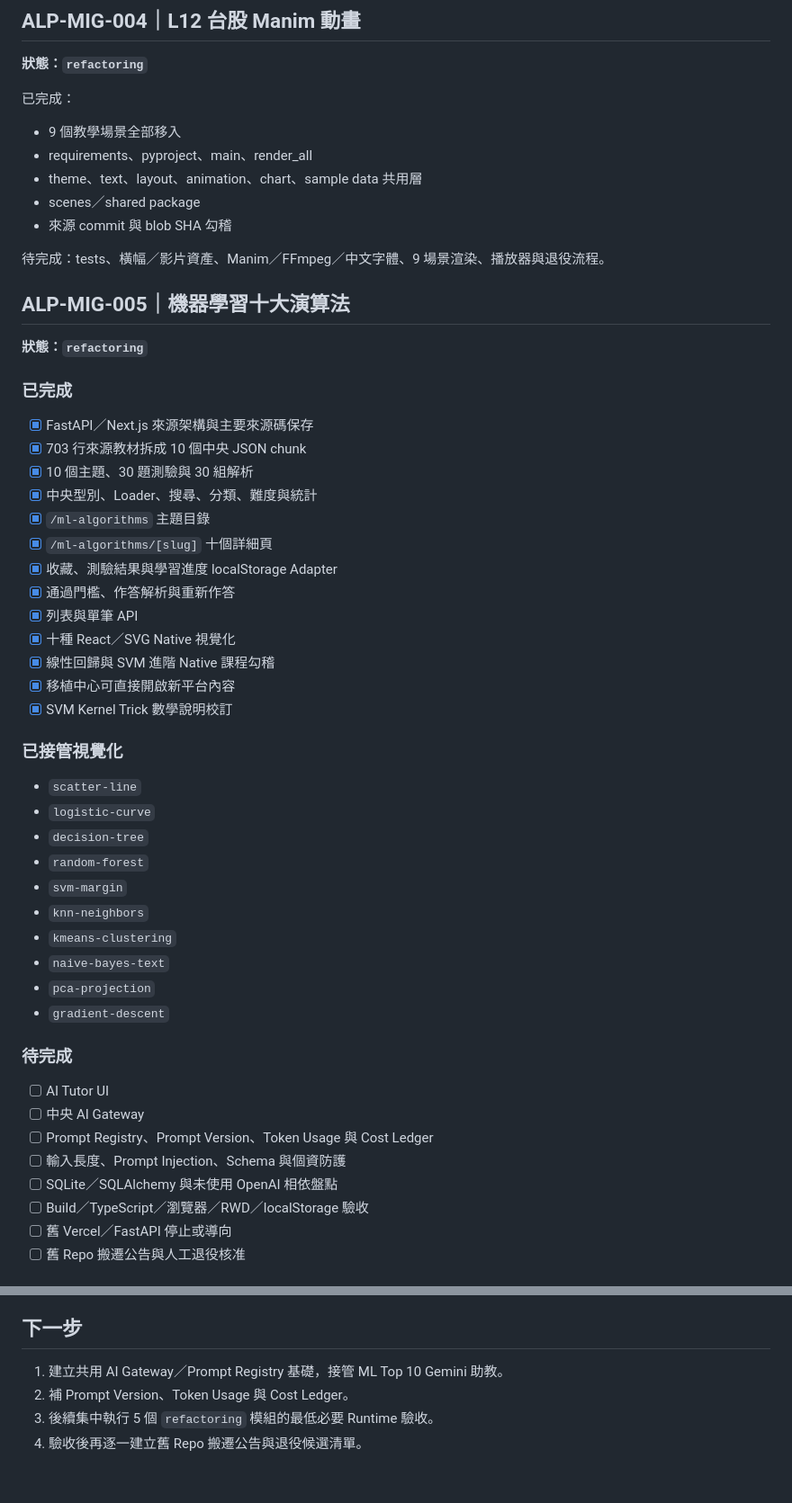
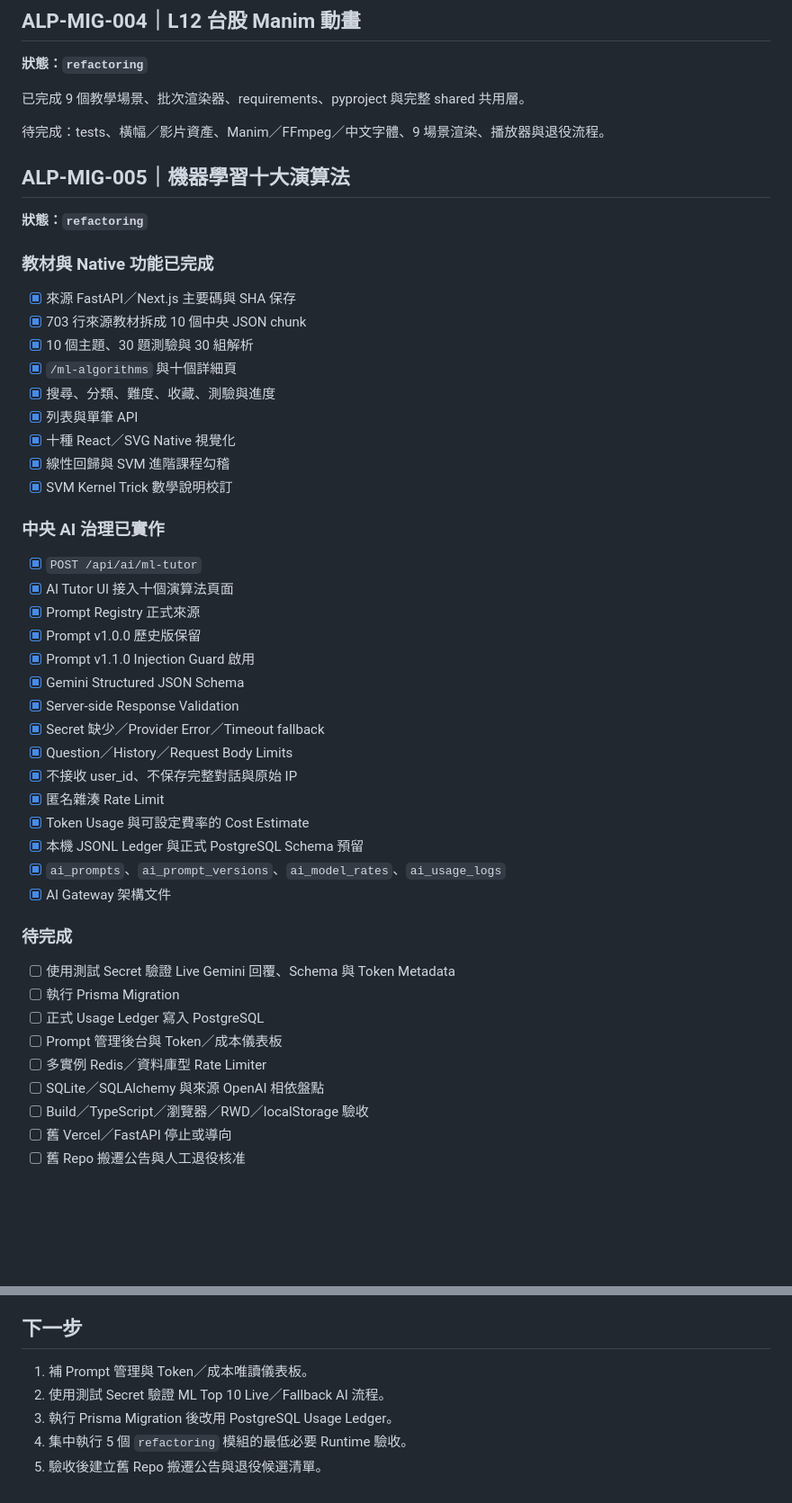
Before and after one commit to gshan1209-cell/AI-Learning-Portfolio, a Markdown page: DEVELOPMENT_RECORD.md, 2 parts joined by grey strips. Shown at 90% size. Rendered like a GitHub page; blank space fills up the shorter version.

Commit message:
docs: record central AI gateway milestone

```diff
--- a/DEVELOPMENT_RECORD.md
+++ b/DEVELOPMENT_RECORD.md
@@ -58,13 +60,7 @@
 
 **狀態：`refactoring`**
 
-已完成：
-
-- 9 個教學場景全部移入
-- requirements、pyproject、main、render_all
-- theme、text、layout、animation、chart、sample data 共用層
-- scenes／shared package
-- 來源 commit 與 blob SHA 勾稽
+已完成 9 個教學場景、批次渲染器、requirements、pyproject 與完整 shared 共用層。
 
 待完成：tests、橫幅／影片資產、Manim／FFmpeg／中文字體、9 場景渲染、播放器與退役流程。
 
@@ -72,42 +68,44 @@
 
 **狀態：`refactoring`**
 
-### 已完成
+### 教材與 Native 功能已完成
 
-- [x] FastAPI／Next.js 來源架構與主要來源碼保存
+- [x] 來源 FastAPI／Next.js 主要碼與 SHA 保存
 - [x] 703 行來源教材拆成 10 個中央 JSON chunk
 - [x] 10 個主題、30 題測驗與 30 組解析
-- [x] 中央型別、Loader、搜尋、分類、難度與統計
-- [x] `/ml-algorithms` 主題目錄
-- [x] `/ml-algorithms/[slug]` 十個詳細頁
-- [x] 收藏、測驗結果與學習進度 localStorage Adapter
-- [x] 通過門檻、作答解析與重新作答
+- [x] `/ml-algorithms` 與十個詳細頁
+- [x] 搜尋、分類、難度、收藏、測驗與進度
 - [x] 列表與單筆 API
 - [x] 十種 React／SVG Native 視覺化
-- [x] 線性回歸與 SVM 進階 Native 課程勾稽
-- [x] 移植中心可直接開啟新平台內容
+- [x] 線性回歸與 SVM 進階課程勾稽
 - [x] SVM Kernel Trick 數學說明校訂
 
-### 已接管視覺化
+### 中央 AI 治理已實作
 
-- `scatter-line`
-- `logistic-curve`
-- `decision-tree`
-- `random-forest`
-- `svm-margin`
-- `knn-neighbors`
-- `kmeans-clustering`
-- `naive-bayes-text`
-- `pca-projection`
-- `gradient-descent`
+- [x] `POST /api/ai/ml-tutor`
+- [x] AI Tutor UI 接入十個演算法頁面
+- [x] Prompt Registry 正式來源
+- [x] Prompt v1.0.0 歷史版保留
+- [x] Prompt v1.1.0 Injection Guard 啟用
+- [x] Gemini Structured JSON Schema
+- [x] Server-side Response Validation
+- [x] Secret 缺少／Provider Error／Timeout fallback
+- [x] Question／History／Request Body Limits
+- [x] 不接收 user_id、不保存完整對話與原始 IP
+- [x] 匿名雜湊 Rate Limit
+- [x] Token Usage 與可設定費率的 Cost Estimate
+- [x] 本機 JSONL Ledger 與正式 PostgreSQL Schema 預留
+- [x] `ai_prompts`、`ai_prompt_versions`、`ai_model_rates`、`ai_usage_logs`
+- [x] AI Gateway 架構文件
 
 ### 待完成
 
-- [ ] AI Tutor UI
-- [ ] 中央 AI Gateway
-- [ ] Prompt Registry、Prompt Version、Token Usage 與 Cost Ledger
-- [ ] 輸入長度、Prompt Injection、Schema 與個資防護
-- [ ] SQLite／SQLAlchemy 與未使用 OpenAI 相依盤點
+- [ ] 使用測試 Secret 驗證 Live Gemini 回覆、Schema 與 Token Metadata
+- [ ] 執行 Prisma Migration
+- [ ] 正式 Usage Ledger 寫入 PostgreSQL
+- [ ] Prompt 管理後台與 Token／成本儀表板
+- [ ] 多實例 Redis／資料庫型 Rate Limiter
+- [ ] SQLite／SQLAlchemy 與來源 OpenAI 相依盤點
 - [ ] Build／TypeScript／瀏覽器／RWD／localStorage 驗收
 - [ ] 舊 Vercel／FastAPI 停止或導向
 - [ ] 舊 Repo 搬遷公告與人工退役核准
@@ -126,7 +124,8 @@
 
 ## 下一步
 
-1. 建立共用 AI Gateway／Prompt Registry 基礎，接管 ML Top 10 Gemini 助教。
-2. 補 Prompt Version、Token Usage 與 Cost Ledger。
-3. 後續集中執行 5 個 `refactoring` 模組的最低必要 Runtime 驗收。
-4. 驗收後再逐一建立舊 Repo 搬遷公告與退役候選清單。
+1. 補 Prompt 管理與 Token／成本唯讀儀表板。
+2. 使用測試 Secret 驗證 ML Top 10 Live／Fallback AI 流程。
+3. 執行 Prisma Migration 後改用 PostgreSQL Usage Ledger。
+4. 集中執行 5 個 `refactoring` 模組的最低必要 Runtime 驗收。
+5. 驗收後建立舊 Repo 搬遷公告與退役候選清單。
```
Also changed, not shown: other parts of DEVELOPMENT_RECORD.md (+4 -2 lines).
